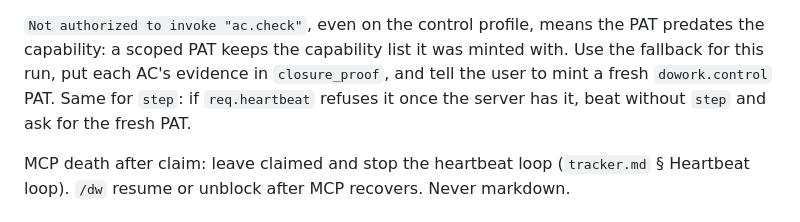
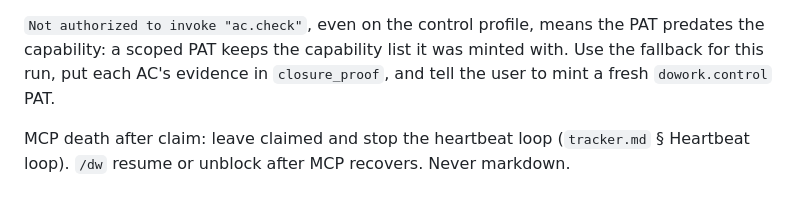
Before and after one commit to rawphp/skills, a Markdown page: dw/references/tracker-dowork.md, the part around the change. Rendered like a GitHub page.

Commit message:
fix(REQ-513): check cycle 3
A stale PAT cannot refuse a field; drop the step line (orchestrator packet error).

REQ: REQ-513
Issue: DW-119
Output: dw/references/tracker-dowork.md

```diff
--- a/dw/references/tracker-dowork.md
+++ b/dw/references/tracker-dowork.md
@@ -49,7 +49,6 @@ Archive gate: status `done`, non-empty `closure_proof`, and every AC checked. An
 **Fallback** when `ac_check` fails (`forbidden` for this PAT, or an older server): don't retry, don't hard-stop. Send the whole list back through `req_set-acceptance-criteria` with each item's `id` and `body` (ids survive). Add `is_checked: true` only on the ACs the diff proves; leave `is_checked` off the rest so the server keeps their state. Put each proven AC's evidence in `closure_proof`. Any AC still unticked blocks the archive (`ship.md` § Archive). If an older REQ has no ACs at all, `req_set-acceptance-criteria` with items `{ "body": "…", "is_checked": true }` from `done:` (any other shape fails and leaves the list empty).
 
 `Not authorized to invoke "ac.check"`, even on the control profile, means the PAT predates the capability: a scoped PAT keeps the capability list it was minted with. Use the fallback for this run, put each AC's evidence in `closure_proof`, and tell the user to mint a fresh `dowork.control` PAT.
-Same for `step`: if `req.heartbeat` refuses it once the server has it, beat without `step` and ask for the fresh PAT.
 
 MCP death after claim: leave claimed and stop the heartbeat loop (`tracker.md` § Heartbeat loop). `/dw` resume or unblock after MCP recovers. Never markdown.
 
```
